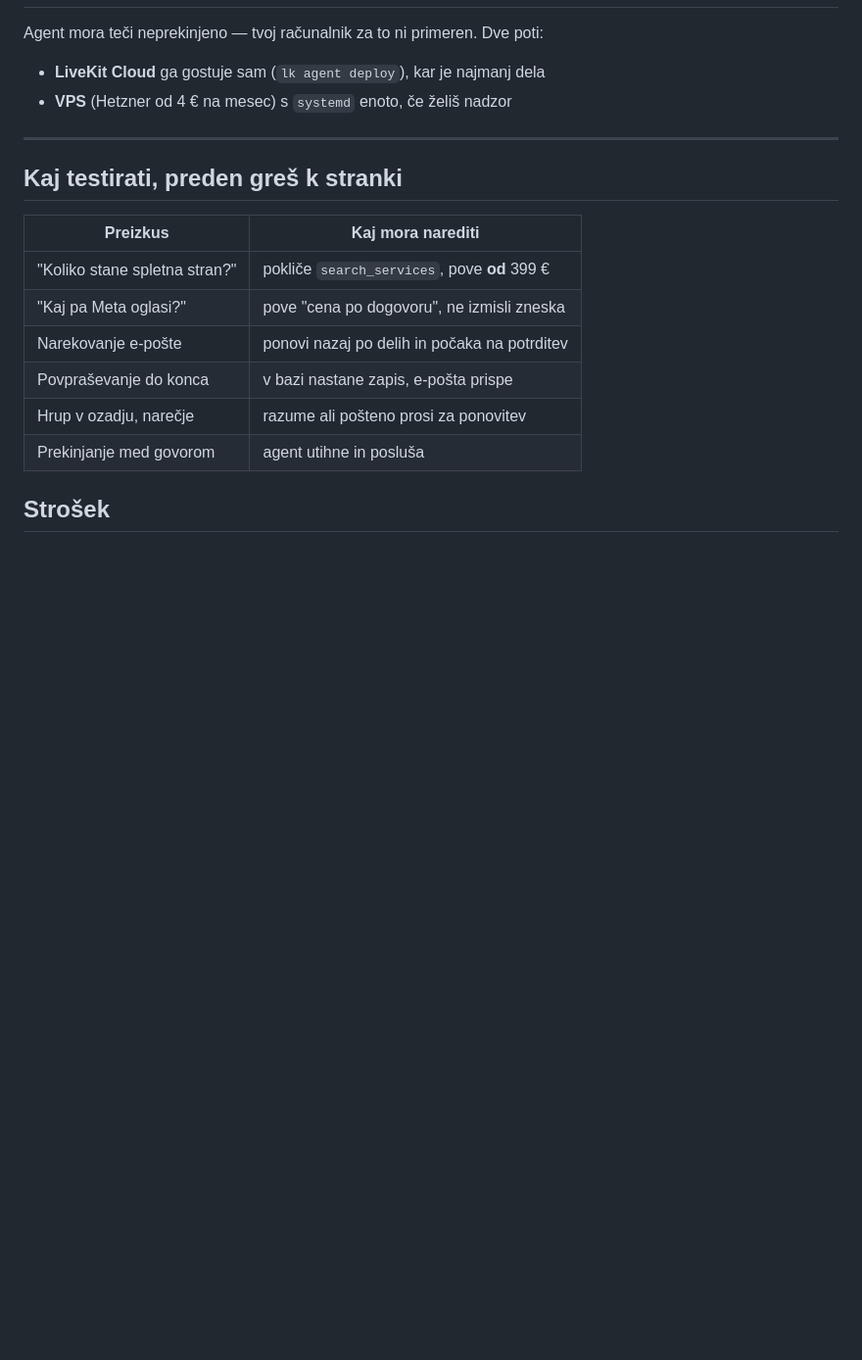
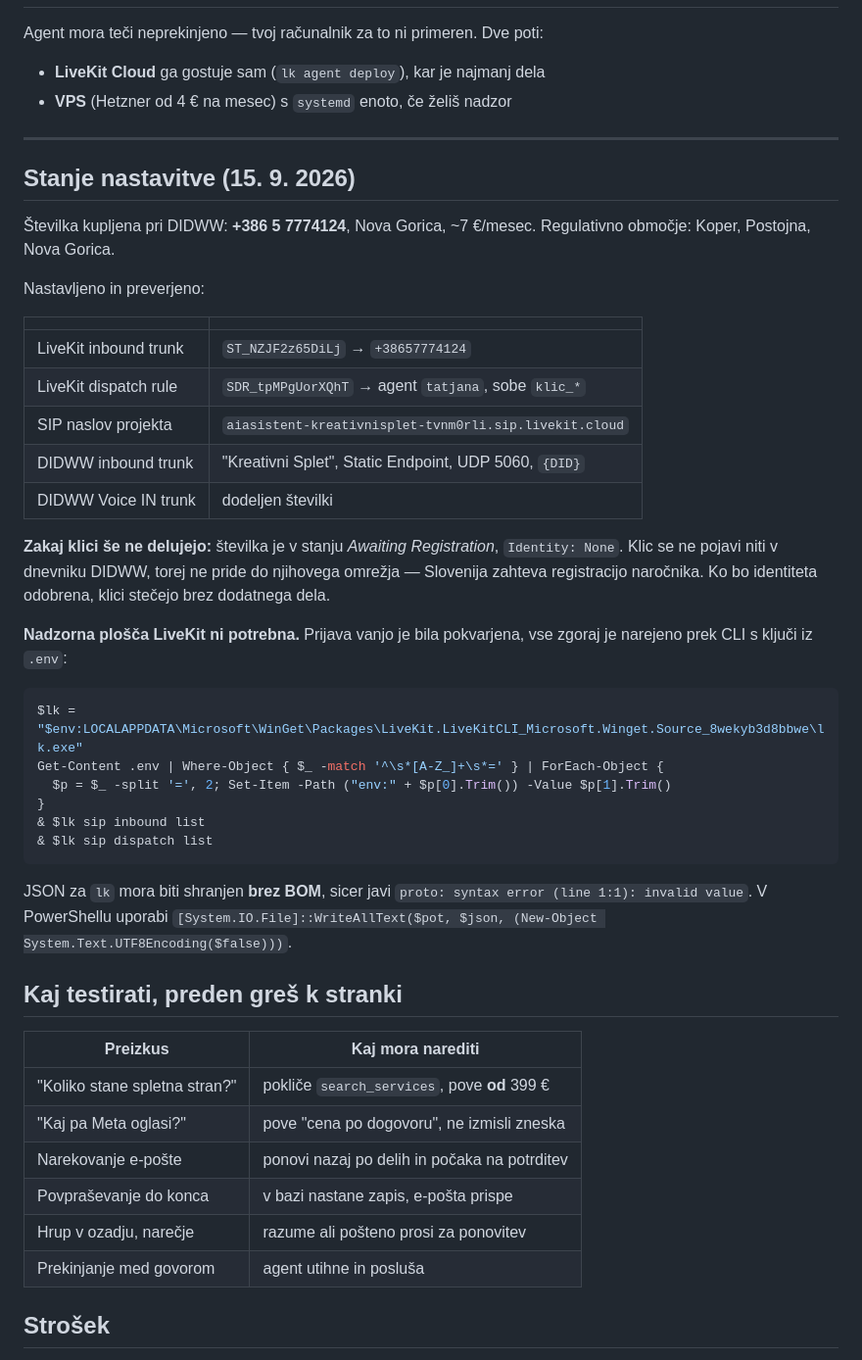
Before and after one commit to kosokroso/tatjana_ai, a Markdown page: docs/telefon.md, the part around the change. Shown at 98% size. Drawn GitHub-style; blank space fills up the shorter version.

Commit message:
Zapisi stanje telefonske nastavitve
Stevilka kupljena, LiveKit trunk in dispatch pravilo ustvarjena prek CLI
(nadzorna plosca ni bila dostopna), DIDWW trunk nastavljen in dodeljen.

Klici se ne delujejo, ker je stevilka v stanju Awaiting Registration - klic
se ne pojavi niti v dnevniku DIDWW, torej ne pride do njihovega omrezja.
Slovenija zahteva registracijo narocnika. Tehnicno je vse nastavljeno.

Zabelezena tudi past z BOM pri JSON datotekah za lk CLI.

Co-Authored-By: Claude Opus 5 <noreply@anthropic.com>

````diff
--- a/docs/telefon.md
+++ b/docs/telefon.md
@@ -122,6 +122,42 @@ Agent mora teči neprekinjeno — tvoj računalnik za to ni primeren. Dve poti:
 
 ---
 
+## Stanje nastavitve (15. 9. 2026)
+
+Številka kupljena pri DIDWW: **+386 5 7774124**, Nova Gorica, ~7 €/mesec.
+Regulativno območje: Koper, Postojna, Nova Gorica.
+
+Nastavljeno in preverjeno:
+
+| | |
+|---|---|
+| LiveKit inbound trunk | `ST_NZJF2z65DiLj` → `+38657774124` |
+| LiveKit dispatch rule | `SDR_tpMPgUorXQhT` → agent `tatjana`, sobe `klic_*` |
+| SIP naslov projekta | `aiasistent-kreativnisplet-tvnm0rli.sip.livekit.cloud` |
+| DIDWW inbound trunk | "Kreativni Splet", Static Endpoint, UDP 5060, `{DID}` |
+| DIDWW Voice IN trunk | dodeljen številki |
+
+**Zakaj klici še ne delujejo:** številka je v stanju *Awaiting Registration*,
+`Identity: None`. Klic se ne pojavi niti v dnevniku DIDWW, torej ne pride do
+njihovega omrežja — Slovenija zahteva registracijo naročnika. Ko bo identiteta
+odobrena, klici stečejo brez dodatnega dela.
+
+**Nadzorna plošča LiveKit ni potrebna.** Prijava vanjo je bila pokvarjena, vse
+zgoraj je narejeno prek CLI s ključi iz `.env`:
+
+```powershell
+$lk = "$env:LOCALAPPDATA\Microsoft\WinGet\Packages\LiveKit.LiveKitCLI_Microsoft.Winget.Source_8wekyb3d8bbwe\lk.exe"
+Get-Content .env | Where-Object { $_ -match '^\s*[A-Z_]+\s*=' } | ForEach-Object {
+  $p = $_ -split '=', 2; Set-Item -Path ("env:" + $p[0].Trim()) -Value $p[1].Trim()
+}
+& $lk sip inbound list
+& $lk sip dispatch list
+```
+
+JSON za `lk` mora biti shranjen **brez BOM**, sicer javi
+`proto: syntax error (line 1:1): invalid value`. V PowerShellu uporabi
+`[System.IO.File]::WriteAllText($pot, $json, (New-Object System.Text.UTF8Encoding($false)))`.
+
 ## Kaj testirati, preden greš k stranki
 
 | Preizkus | Kaj mora narediti |
````
